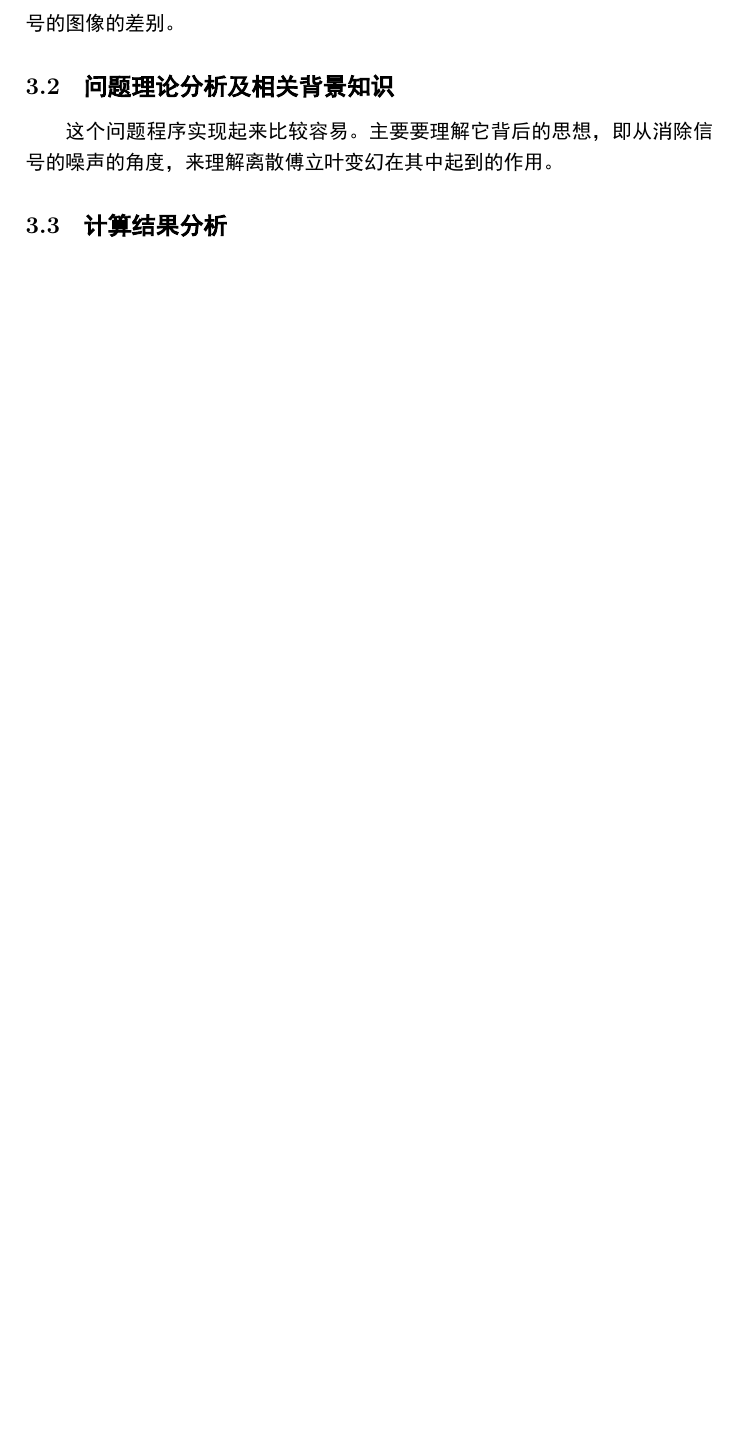
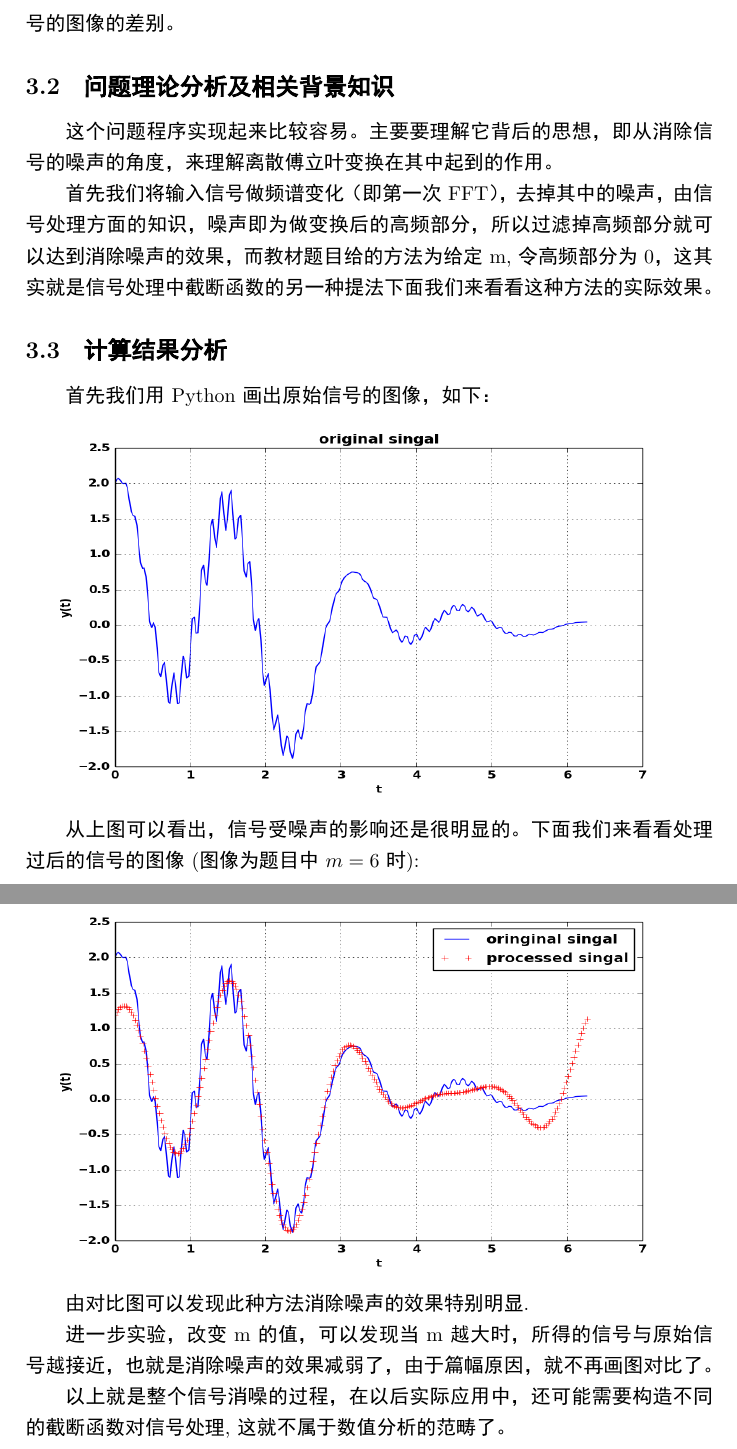
Before and after one commit to BingzheWu/Latex, a LaTeX problem sheet (homework3.tex): part of page 5 of 5 before the commit and two parts of pages 5 and 6 of 6 after it, the two joined at a grey line, cut so that both start at the same text, the shorter picture padded with empty space. The pictures show the PDF file homework3.pdf that the author committed with the source.

Commit message:
complete chapter 5

```diff
--- a/homework3.tex
+++ b/homework3.tex
@@ -93,6 +93,22 @@ $(x_1,x_2,\cdots,x_N)$与$(h_1,h_2,\cdots,h_N)$的周期卷积，然后根据周
 这个问题还是来源与信号处理中消除白噪声问题。原题给出一个信号$f(t)$，题目要求做这样的处理：将原信号做离散傅立叶变化后，去掉其中的
 高频项，然后做傅立叶反变化，得到一个新信号。题目要求对比原信号图像与新得到的信号的图像的差别。
 \subsection{问题理论分析及相关背景知识}
-这个问题程序实现起来比较容易。主要要理解它背后的思想，即从消除信号的噪声的角度，来理解离散傅立叶变幻在其中起到的作用。
+这个问题程序实现起来比较容易。主要要理解它背后的思想，即从消除信号的噪声的角度，来理解离散傅立叶变换在其中起到的作用。
+
+首先我们将输入信号做频谱变化（即第一次FFT），去掉其中的噪声，由信号处理方面的知识，噪声即为做变换后的高频部分，所以过滤掉高频
+部分就可以达到消除噪声的效果，而教材题目给的方法为给定m,令高频部分为0，这其实就是信号处理中截断函数的另一种提法下面我们来看看这种方法的实际效果。
 \subsection{计算结果分析}
+首先我们用Python画出原始信号的图像，如下：
+\par
+\centerline{\includegraphics[height=7cm,width=12cm]{singal0.png}}
+\par
+从上图可以看出，信号受噪声的影响还是很明显的。下面我们来看看处理过后的信号的图像(图像为题目中$m=6$时):
+\par
+\centerline{\includegraphics[height=7cm,width=12cm]{singal1.png}}
+\par
+由对比图可以发现此种方法消除噪声的效果特别明显.
+
+进一步实验，改变m的值，可以发现当m越大时，所得的信号与原始信号越接近，也就是消除噪声的效果减弱了，由于篇幅原因，就不再画图对比了。
+
+以上就是整个信号消噪的过程，在以后实际应用中，还可能需要构造不同的截断函数对信号处理,这就不属于数值分析的范畴了。
 \end{document}
```
Also changed, not shown: homework3.pdf, singal0.png (added), singal1.png (added), 1 other file.
